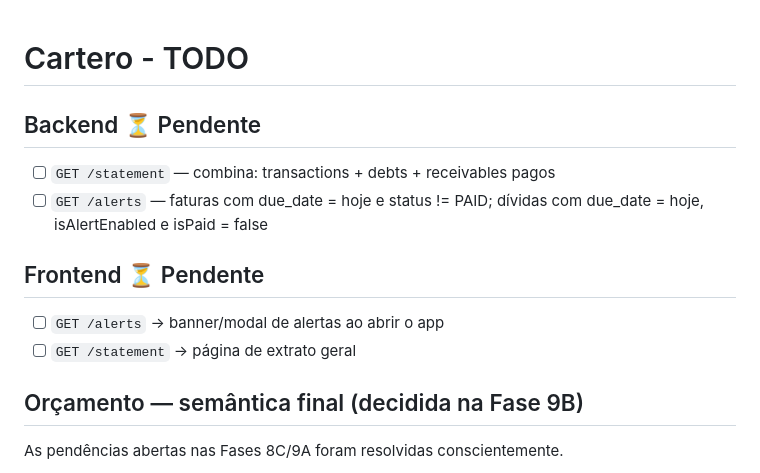
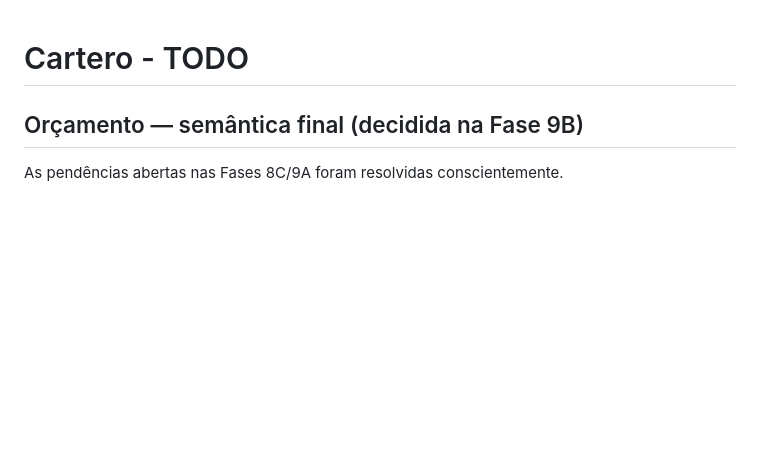
Before and after one commit to davi-baptista/cartero, a Markdown page: TODO.md, the part around the change. Rendered like a GitHub page; blank space fills up the shorter version.

```diff
--- a/TODO.md
+++ b/TODO.md
@@ -1,14 +1,4 @@
 # Cartero - TODO
-
-## Backend ⏳ Pendente
-
-- [ ] `GET /statement` — combina: transactions + debts + receivables pagos
-- [ ] `GET /alerts` — faturas com due_date = hoje e status != PAID; dívidas com due_date = hoje, isAlertEnabled e isPaid = false
-
-## Frontend ⏳ Pendente
-
-- [ ] `GET /alerts` → banner/modal de alertas ao abrir o app
-- [ ] `GET /statement` → página de extrato geral
 
 ## Orçamento — semântica final (decidida na Fase 9B)
 
```
Also changed, not shown: CLAUDE.md (+49 -9 lines).
